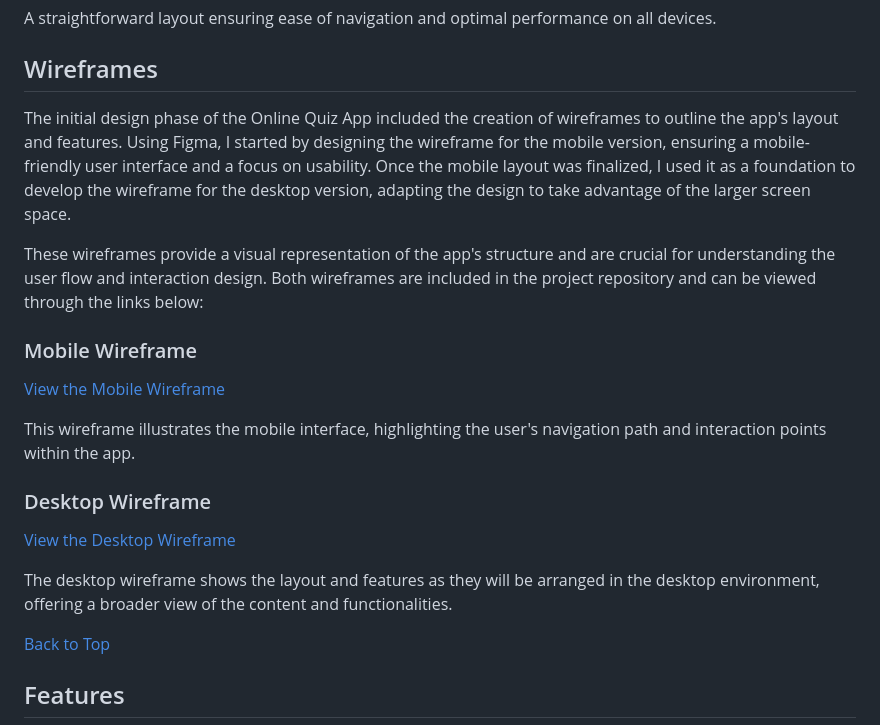
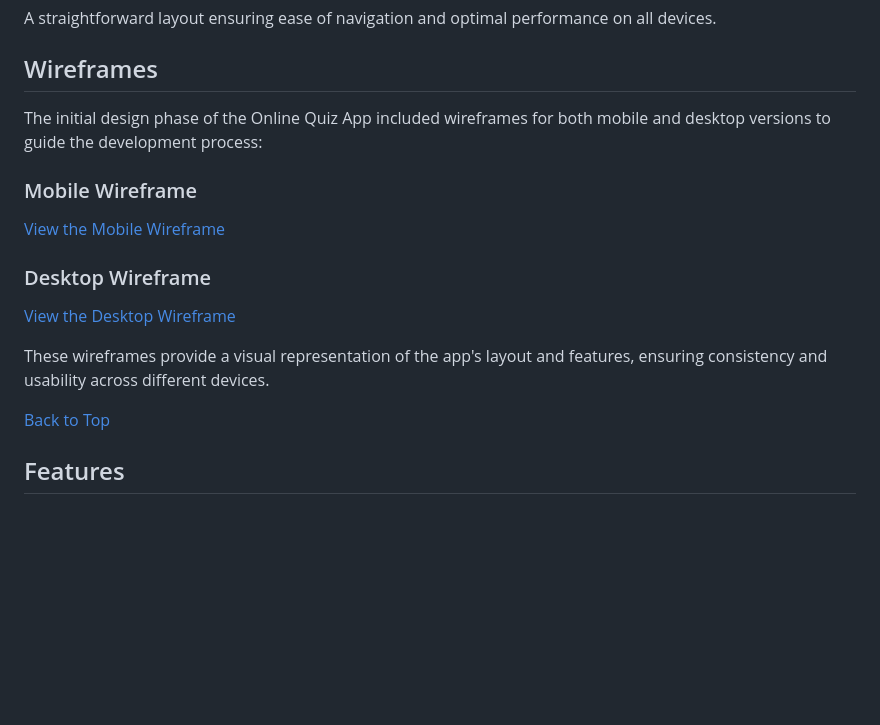
Before and after one commit to yosephdev/quizzy, a Markdown page: README.md, the part around the change printed below. Rendered like a GitHub page; blank space fills up the shorter version.

```diff
--- a/README.md
+++ b/README.md
@@ -97,21 +105,17 @@ A straightforward layout ensuring ease of navigation and optimal performance on
 
 ## Wireframes
 
-The initial design phase of the Online Quiz App included the creation of wireframes to outline the app's layout and features. Using Figma, I started by designing the wireframe for the mobile version, ensuring a mobile-friendly user interface and a focus on usability. Once the mobile layout was finalized, I used it as a foundation to develop the wireframe for the desktop version, adapting the design to take advantage of the larger screen space.
-
-These wireframes provide a visual representation of the app's structure and are crucial for understanding the user flow and interaction design. Both wireframes are included in the project repository and can be viewed through the links below:
+The initial design phase of the Online Quiz App included wireframes for both mobile and desktop versions to guide the development process:
 
 ### Mobile Wireframe
 
 [View the Mobile Wireframe](docs/wireframe-Mobile.png)
 
-This wireframe illustrates the mobile interface, highlighting the user's navigation path and interaction points within the app.
-
 ### Desktop Wireframe
 
 [View the Desktop Wireframe](docs/wireframe-Desktop.png)
 
-The desktop wireframe shows the layout and features as they will be arranged in the desktop environment, offering a broader view of the content and functionalities.
+These wireframes provide a visual representation of the app's layout and features, ensuring consistency and usability across different devices.
 
 [Back to Top](#table-of-contents)
 
```
Also changed, not shown: other parts of README.md (+43 -44 lines).
